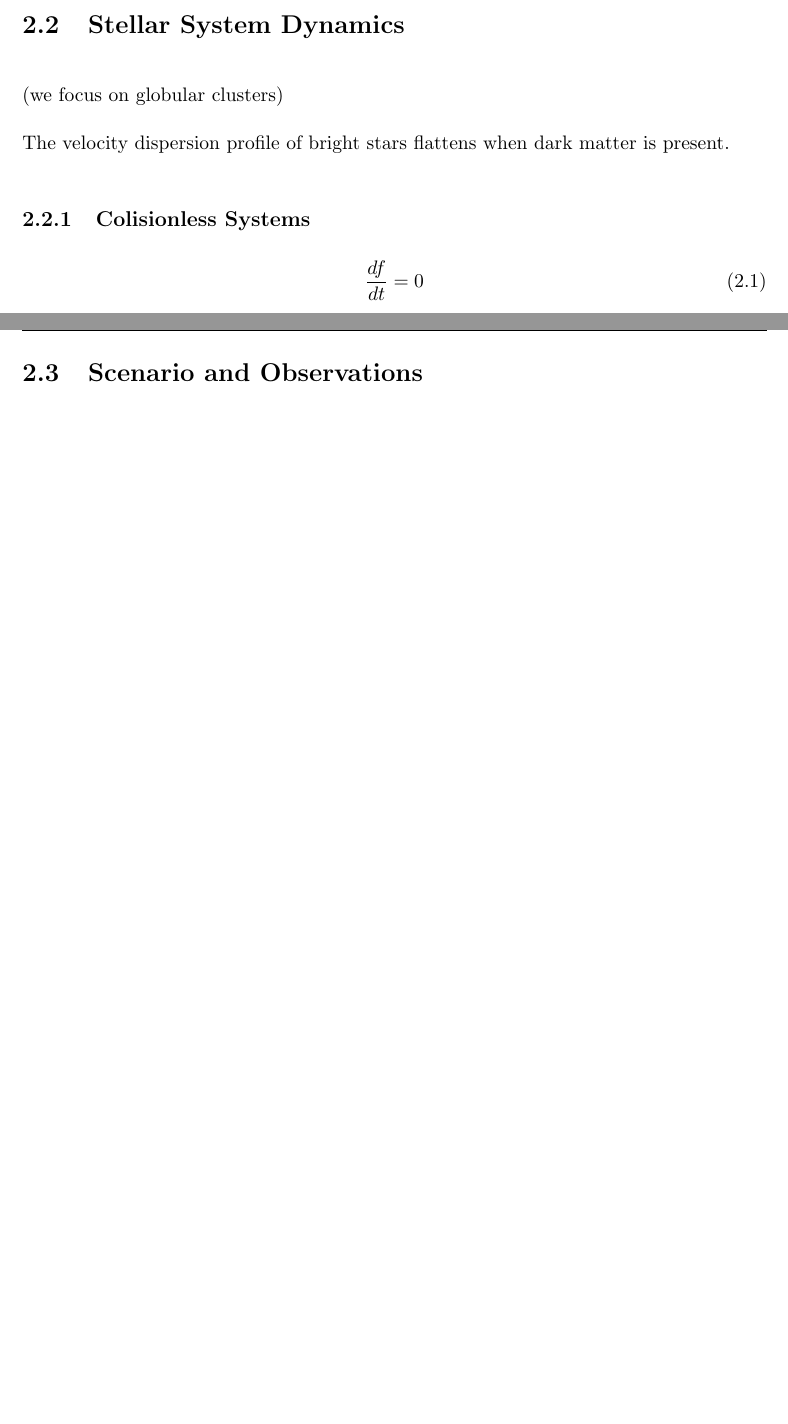
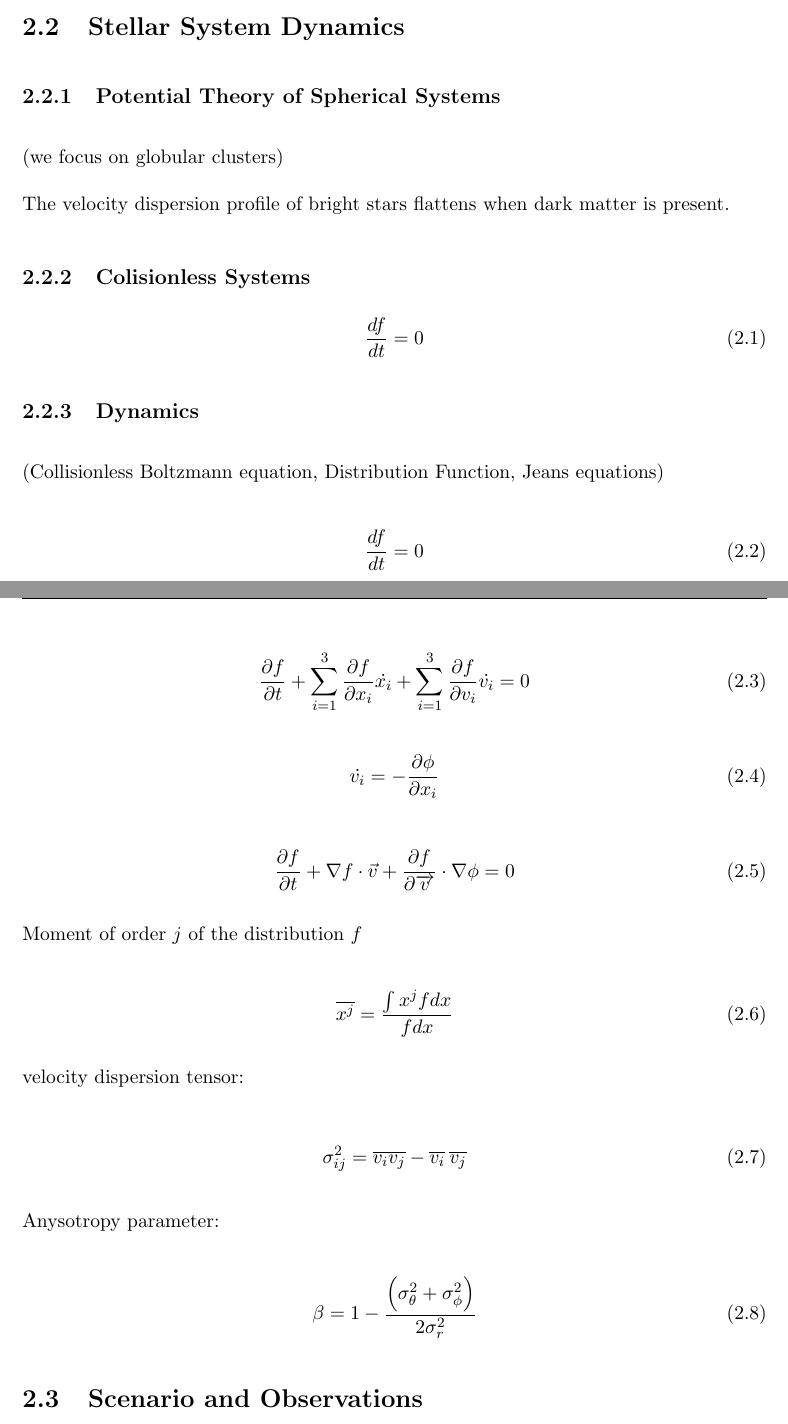
Before and after one commit to juancho9303/Mass-Modelling-of-Omega-Centauri, a LaTeX thesis (sharelatex/Thesis.tex, which reads sharelatex/Chapters/Chapter2.tex): two parts of pages 19 and 20 of 45 before the commit and two parts of pages 19 and 20 of 46 after it, joined at a grey line, cut so that both start at the same text, the shorter picture padded with empty space. Compiled offline with pdfLaTeX.

Commit message:
Introduced some equations without explanation

```diff
--- a/sharelatex/Chapters/Chapter2.tex
+++ b/sharelatex/Chapters/Chapter2.tex
@@ -101,3 +103,4 @@ distributed in a hierarchy of small groups of various sizes
+\subsection{Potential Theory of Spherical Systems}
 
 (we focus on globular clusters)
 
@@ -109,6 +112,44 @@ The velocity dispersion profile of bright stars flattens when dark matter is pre
 \dfrac{df}{dt}=0
 \end{equation}
 
+\subsection{Dynamics}
+
+(Collisionless Boltzmann equation, Distribution Function, Jeans equations)
+
+\begin{equation}
+\frac{df}{dt}=0
+\end{equation}
+
+\begin{equation}
+\frac{\partial f}{\partial t}+\sum_{i=1}^{3}\frac{\partial f}{\partial x_{i}}\dot{x_{i}}+\sum_{i=1}^{3}\frac{\partial f}{\partial v_{i}}\dot{v_{i}}=0
+\end{equation}
+
+
+\begin{equation}
+\dot{v_{i}}=-\frac{\partial\phi}{\partial x_{i}}
+\end{equation}
+
+\begin{equation}
+\frac{\partial f}{\partial t}+\nabla f\cdot\vec{v}+\frac{\partial f}{\partial\overrightarrow{v}}\cdot\nabla\phi=0
+\end{equation}
+
+Moment of order $j$ of the distribution $f$
+
+\begin{equation}
+\overline{x^{j}}=\frac{\int x^{j}fdx}{fdx}
+\end{equation}
+
+velocity dispersion tensor:
+
+\begin{equation}
+\sigma_{ij}^{2}=\overline{v_{i}v_{j}}-\overline{v_{i}}\:\overline{v_{j}}
+\end{equation}
+
+Anysotropy parameter:
+
+\begin{equation}
+\beta=1-\frac{\left(\sigma_{\theta}^{2}+\sigma_{\phi}^{2}\right)}{2\sigma_{r}^{2}}
+\end{equation}
 
 \section{Scenario and Observations}
 
```
Also changed, not shown: sharelatex/Thesis.pdf, sharelatex/Chapters/Chapter2.tex (30 more changed lines), 6 other files.
